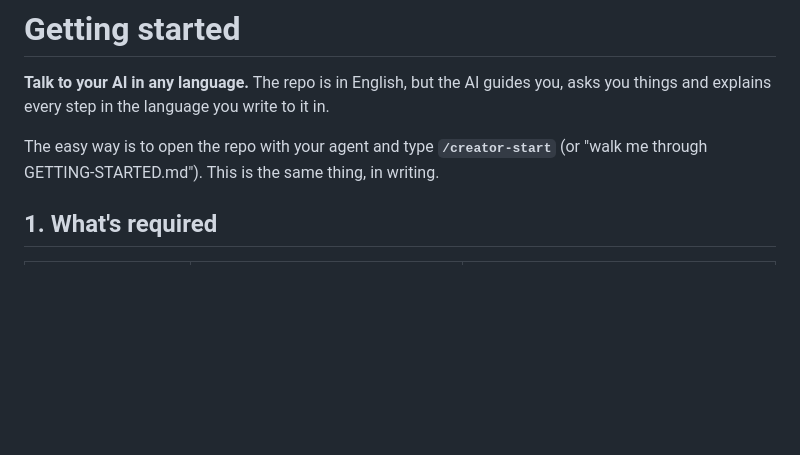
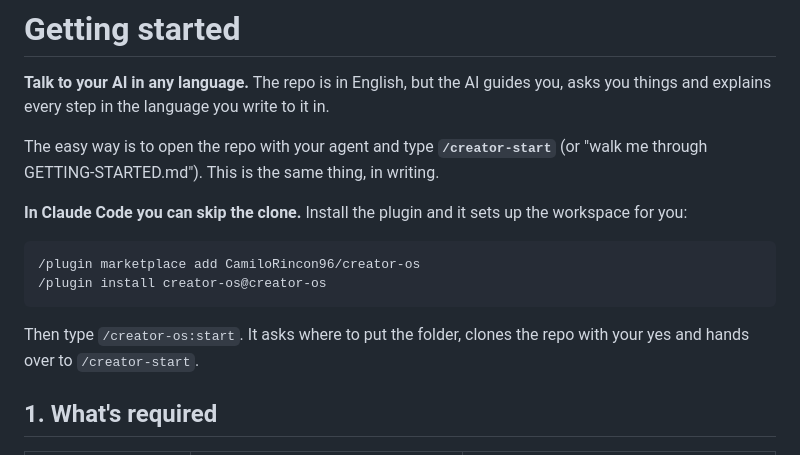
Before and after one commit to CamiloRincon96/creator-os, a Markdown page: GETTING-STARTED.md, the part around the change. Drawn GitHub-style; blank space fills up the shorter version.

````diff
--- a/GETTING-STARTED.md
+++ b/GETTING-STARTED.md
@@ -4,6 +4,15 @@
 
 
 The easy way is to open the repo with your agent and type **`/creator-start`** (or "walk me through GETTING-STARTED.md"). This is the same thing, in writing.
+
+**In Claude Code you can skip the clone.** Install the plugin and it sets up the workspace for you:
+
+```
+/plugin marketplace add CamiloRincon96/creator-os
+/plugin install creator-os@creator-os
+```
+
+Then type `/creator-os:start`. It asks where to put the folder, clones the repo with your yes and hands over to `/creator-start`.
 
 ## 1. What's required
 
````
Also changed, not shown: README.md (+11 -0 lines), plugin/README.md (added, +34 -0 lines), plugin/logo.png (added), 5 other files.
